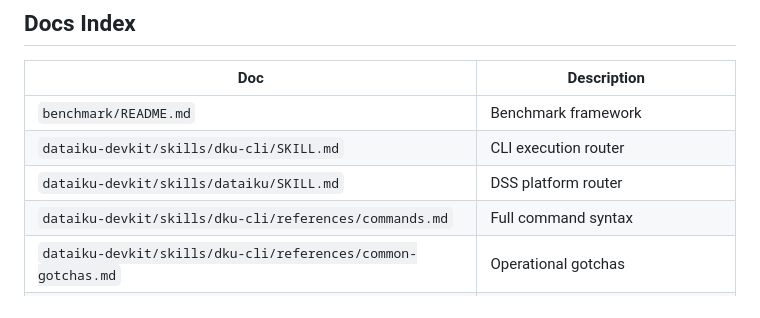
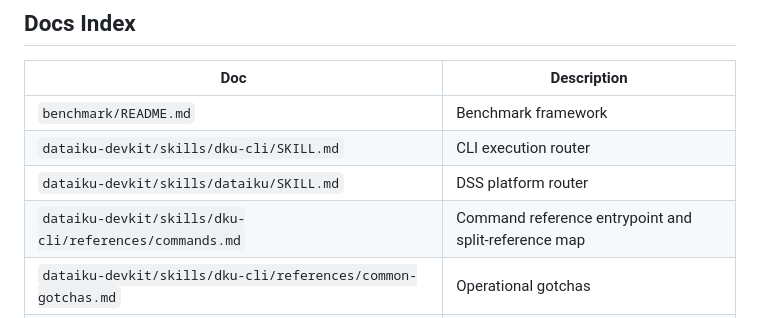
Before and after one commit to dataiku/dataiku-headless, a Markdown page: CLAUDE.md, the part around the change. Drawn GitHub-style.

Commit message:
docs: fix devkit reference routing

```diff
--- a/CLAUDE.md
+++ b/CLAUDE.md
@@ -229,6 +229,6 @@ Dataiku DevKit skills:
 | `benchmark/README.md` | Benchmark framework |
 | `dataiku-devkit/skills/dku-cli/SKILL.md` | CLI execution router |
 | `dataiku-devkit/skills/dataiku/SKILL.md` | DSS platform router |
-| `dataiku-devkit/skills/dku-cli/references/commands.md` | Full command syntax |
+| `dataiku-devkit/skills/dku-cli/references/commands.md` | Command reference entrypoint and split-reference map |
 | `dataiku-devkit/skills/dku-cli/references/common-gotchas.md` | Operational gotchas |
 | `dataiku-devkit/skills/dataiku/references/` | Platform design and payload references |
```
Also changed, not shown: 2 other files.
